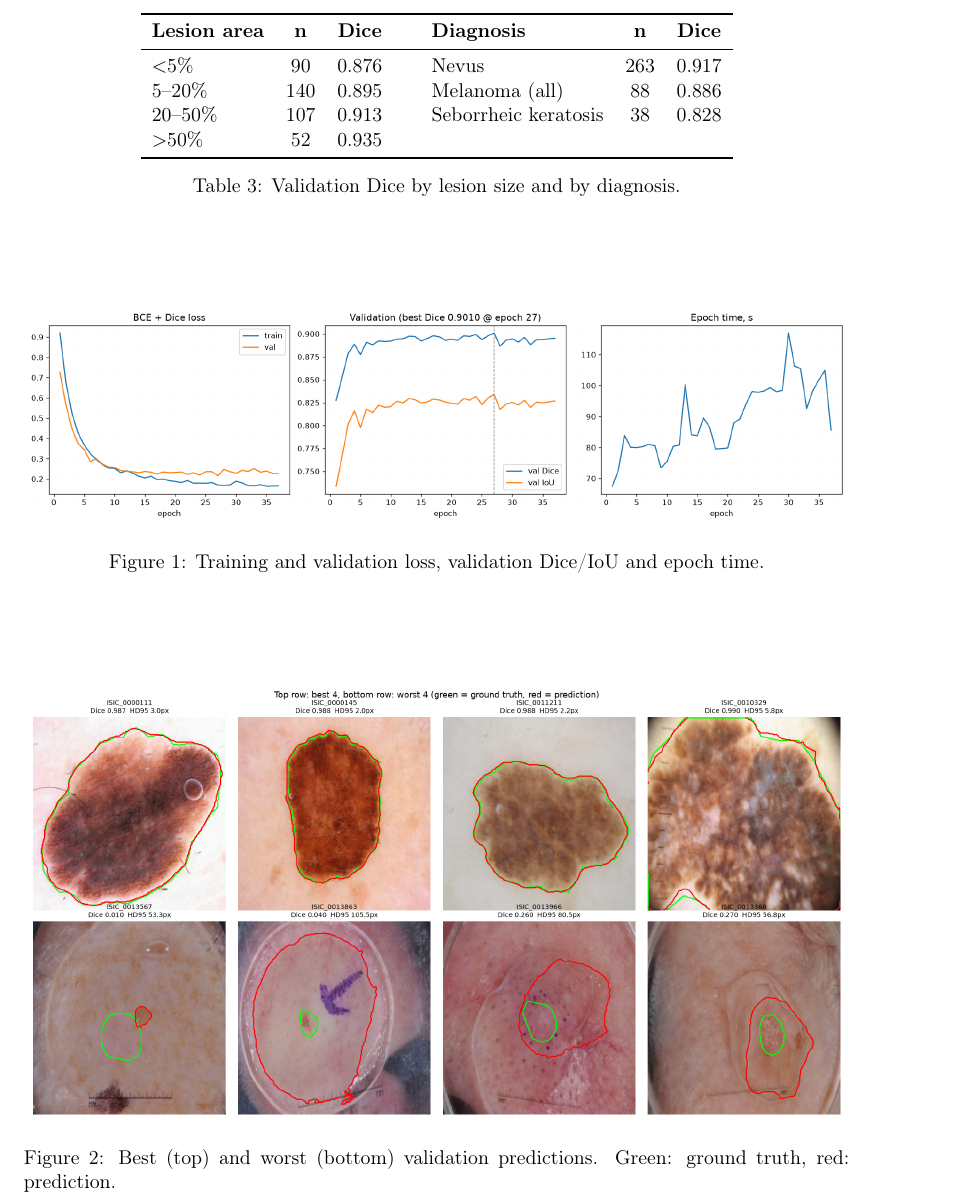
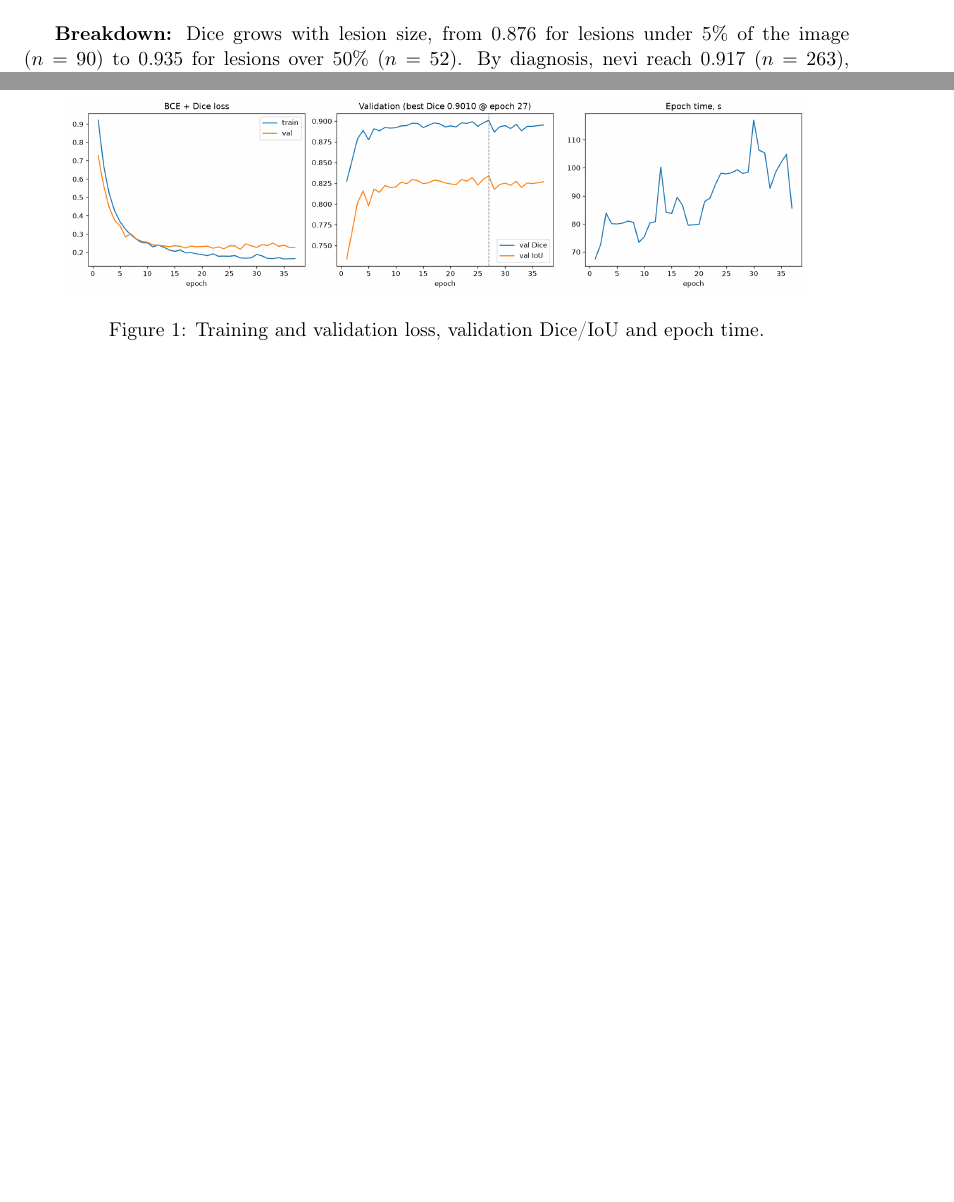
Before and after one commit to amiranabiullina/skin_lesions_CV_project, a LaTeX document (reports/milestone_baseline.tex): part of page 3 of 4 before the commit and two parts of pages 2 and 3 of 3 after it, the two joined at a grey line, cut at the place of the change, the shorter picture padded with empty space. Compiled offline with pdfLaTeX.

Commit message:
Shorten LaTeX report to the plan's two-page format (one figure)

```diff
--- a/reports/milestone_baseline.tex
+++ b/reports/milestone_baseline.tex
@@ -7,7 +7,7 @@
 \usepackage{enumitem}
 \usepackage[hidelinks]{hyperref}
 
-\title{Skin Lesion Image Segmentation\\[2pt] \large Baseline Report}
+\title{Skin Lesion Image Segmentation\\[2pt] \large Milestone 1: Data Pipeline and Baseline}
 \author{Ilmira Usmanova, Ilia Kulichenko, Alsu Nizamieva, Amira Nabiullina, Andrei Silantev\\
 \texttt{\{i.usmanova, i.kulichenko, a.nizamieva, a.nabiullina, a.silantev\}@innopolis.university}}
 \date{13 October 2026}
@@ -122,33 +122,16 @@ Inference time             & \multicolumn{3}{l}{9.0 $\pm$ 0.4 ms per image (batc
 \caption{U-Net baseline on the validation split (single run, seed 42).}
 \end{table}
 
-\begin{table}[htbp]
+\textbf{Breakdown:} Dice grows with lesion size, from 0.876 for lesions under 5\% of the image
+($n=90$) to 0.935 for lesions over 50\% ($n=52$). By diagnosis, nevi reach 0.917 ($n=263$),
+melanomas 0.886 ($n=88$) and seborrheic keratoses 0.828 ($n=38$).
+
+\begin{figure}[t]
 \centering
-\begin{tabular}{lcc@{\hspace{2.5em}}lcc}
-\toprule
-\textbf{Lesion area} & \textbf{n} & \textbf{Dice} & \textbf{Diagnosis} & \textbf{n} & \textbf{Dice} \\
-\midrule
-$<$5\%    & 90  & 0.876 & Nevus                & 263 & 0.917 \\
-5--20\%   & 140 & 0.895 & Melanoma (all)       & 88  & 0.886 \\
-20--50\%  & 107 & 0.913 & Seborrheic keratosis & 38  & 0.828 \\
-$>$50\%   & 52  & 0.935 &                      &     &       \\
-\bottomrule
-\end{tabular}
-\caption{Validation Dice by lesion size and by diagnosis.}
-\end{table}
-
-\begin{figure}[htbp]
-\centering
-\includegraphics[width=\linewidth]{figures/learning_curves.png}
+\includegraphics[width=0.9\linewidth]{figures/learning_curves.png}
 \caption{Training and validation loss, validation Dice/IoU and epoch time.}
 \end{figure}
 
-\begin{figure}[htbp]
-\centering
-\includegraphics[width=\linewidth]{figures/val_best_worst.png}
-\caption{Best (top) and worst (bottom) validation predictions. Green: ground truth, red:
-prediction.}
-\end{figure}
 
 \section{Observations and Problems}
 
```
Also changed, not shown: reports/figures/val_best_worst.png (deleted).
